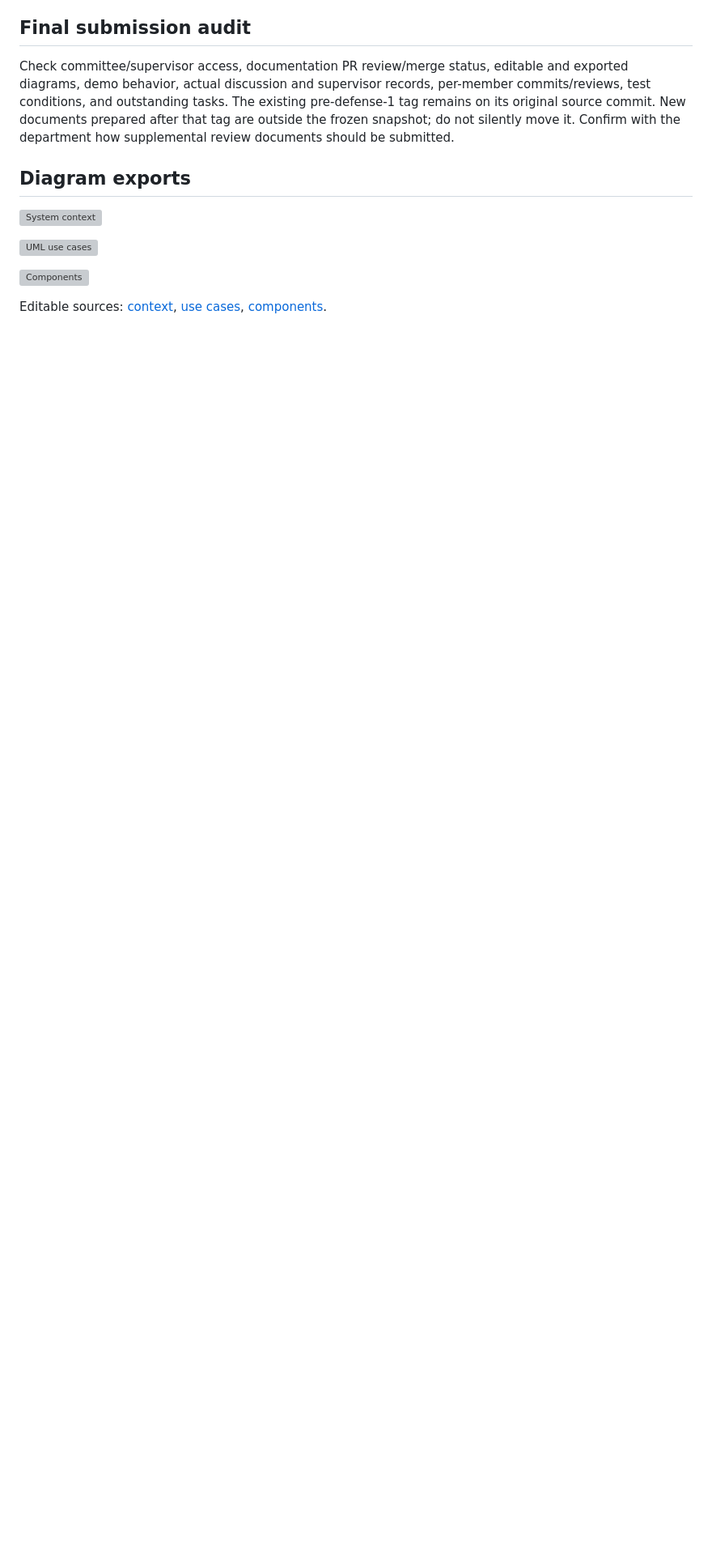
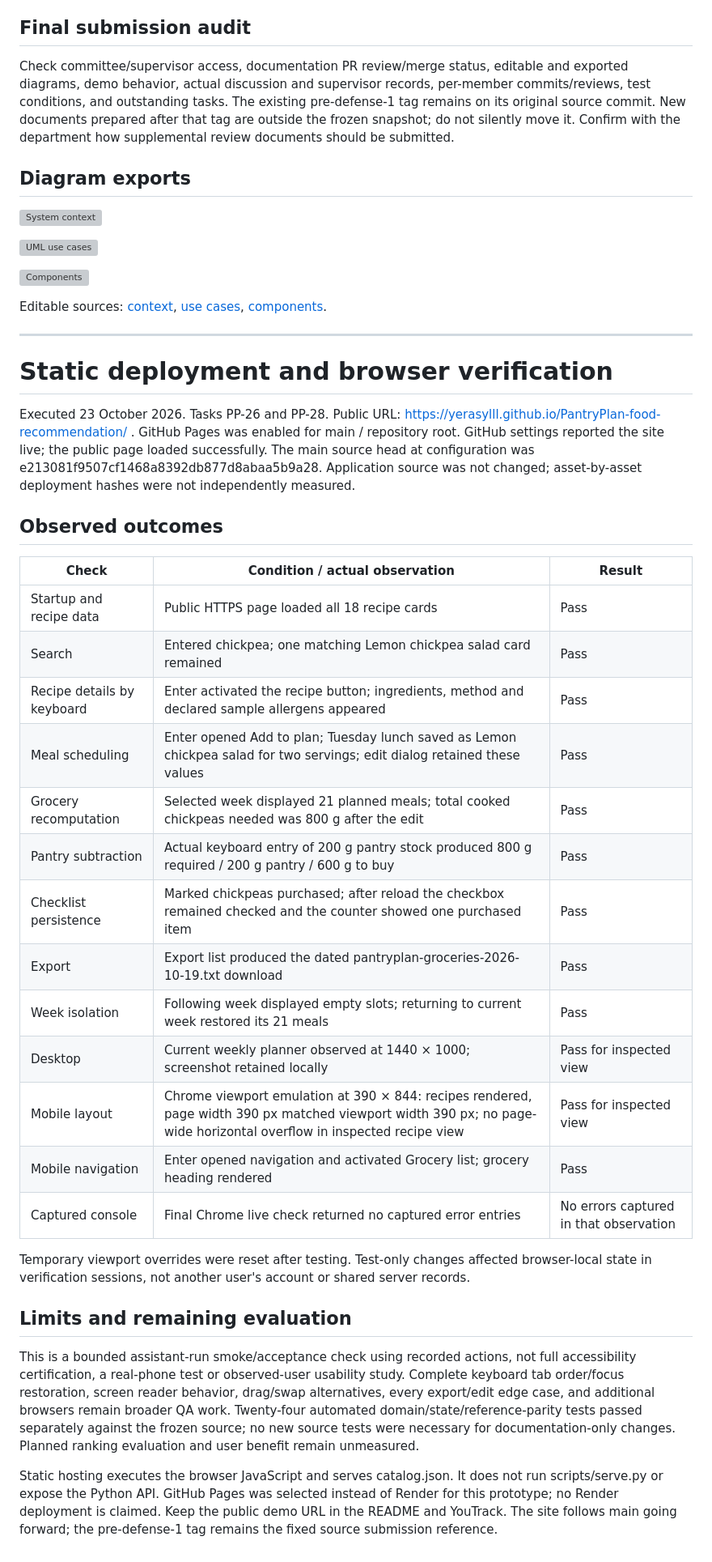
Before and after one commit to Yerasylll/PantryPlan-food-recommendation, a Markdown page: docs/pre-defense/README.md, the part around the change. Shown at 81% size. GitHub-like rendering; blank space fills up the shorter version; grey boxes are pictures that could not be loaded.

Commit message:
PP-28: Record hosted prototype verification
Record the verified GitHub Pages URL and bounded browser results. Source code and pre-defense-1 tag remain unchanged; human approval and broader evaluation are not claimed.

```diff
--- a/docs/pre-defense/README.md
+++ b/docs/pre-defense/README.md
@@ -303,3 +303,35 @@ Check committee/supervisor access, documentation PR review/merge status, editabl
 ![Components](components.svg)
 
 Editable sources: [context](context.mmd), [use cases](use-cases.puml), [components](components.mmd).
+
+---
+
+# Static deployment and browser verification
+
+Executed 23 October 2026. Tasks PP-26 and PP-28. Public URL: https://yerasylll.github.io/PantryPlan-food-recommendation/ . GitHub Pages was enabled for main / repository root. GitHub settings reported the site live; the public page loaded successfully. The main source head at configuration was e213081f9507cf1468a8392db877d8abaa5b9a28. Application source was not changed; asset-by-asset deployment hashes were not independently measured.
+
+## Observed outcomes
+
+| Check | Condition / actual observation | Result |
+|---|---|---|
+| Startup and recipe data | Public HTTPS page loaded all 18 recipe cards | Pass |
+| Search | Entered chickpea; one matching Lemon chickpea salad card remained | Pass |
+| Recipe details by keyboard | Enter activated the recipe button; ingredients, method and declared sample allergens appeared | Pass |
+| Meal scheduling | Enter opened Add to plan; Tuesday lunch saved as Lemon chickpea salad for two servings; edit dialog retained these values | Pass |
+| Grocery recomputation | Selected week displayed 21 planned meals; total cooked chickpeas needed was 800 g after the edit | Pass |
+| Pantry subtraction | Actual keyboard entry of 200 g pantry stock produced 800 g required / 200 g pantry / 600 g to buy | Pass |
+| Checklist persistence | Marked chickpeas purchased; after reload the checkbox remained checked and the counter showed one purchased item | Pass |
+| Export | Export list produced the dated pantryplan-groceries-2026-10-19.txt download | Pass |
+| Week isolation | Following week displayed empty slots; returning to current week restored its 21 meals | Pass |
+| Desktop | Current weekly planner observed at 1440 × 1000; screenshot retained locally | Pass for inspected view |
+| Mobile layout | Chrome viewport emulation at 390 × 844: recipes rendered, page width 390 px matched viewport width 390 px; no page-wide horizontal overflow in inspected recipe view | Pass for inspected view |
+| Mobile navigation | Enter opened navigation and activated Grocery list; grocery heading rendered | Pass |
+| Captured console | Final Chrome live check returned no captured error entries | No errors captured in that observation |
+
+Temporary viewport overrides were reset after testing. Test-only changes affected browser-local state in verification sessions, not another user's account or shared server records.
+
+## Limits and remaining evaluation
+
+This is a bounded assistant-run smoke/acceptance check using recorded actions, not full accessibility certification, a real-phone test or observed-user usability study. Complete keyboard tab order/focus restoration, screen reader behavior, drag/swap alternatives, every export/edit edge case, and additional browsers remain broader QA work. Twenty-four automated domain/state/reference-parity tests passed separately against the frozen source; no new source tests were necessary for documentation-only changes. Planned ranking evaluation and user benefit remain unmeasured.
+
+Static hosting executes the browser JavaScript and serves catalog.json. It does not run scripts/serve.py or expose the Python API. GitHub Pages was selected instead of Render for this prototype; no Render deployment is claimed. Keep the public demo URL in the README and YouTrack. The site follows main going forward; the pre-defense-1 tag remains the fixed source submission reference.
```
